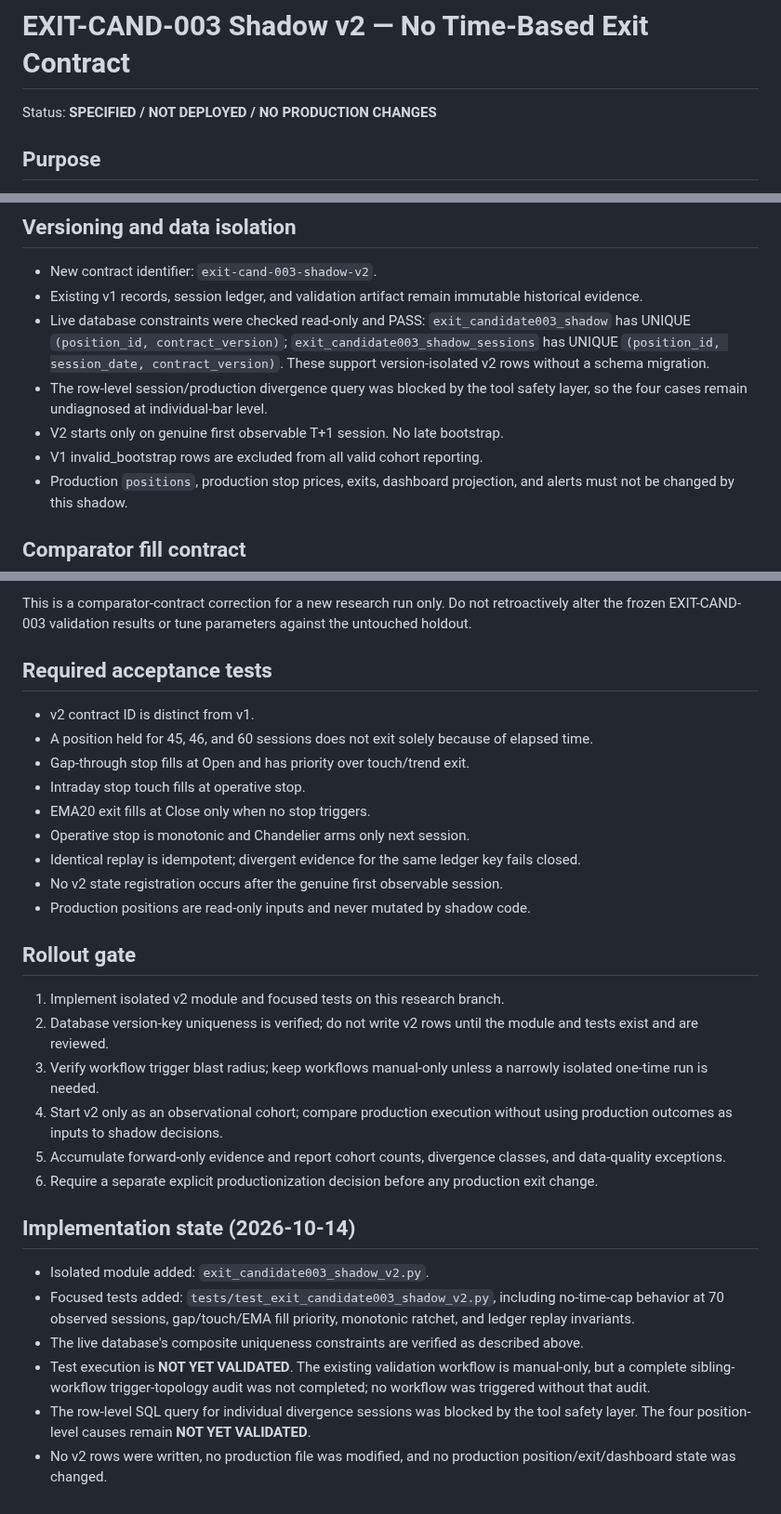
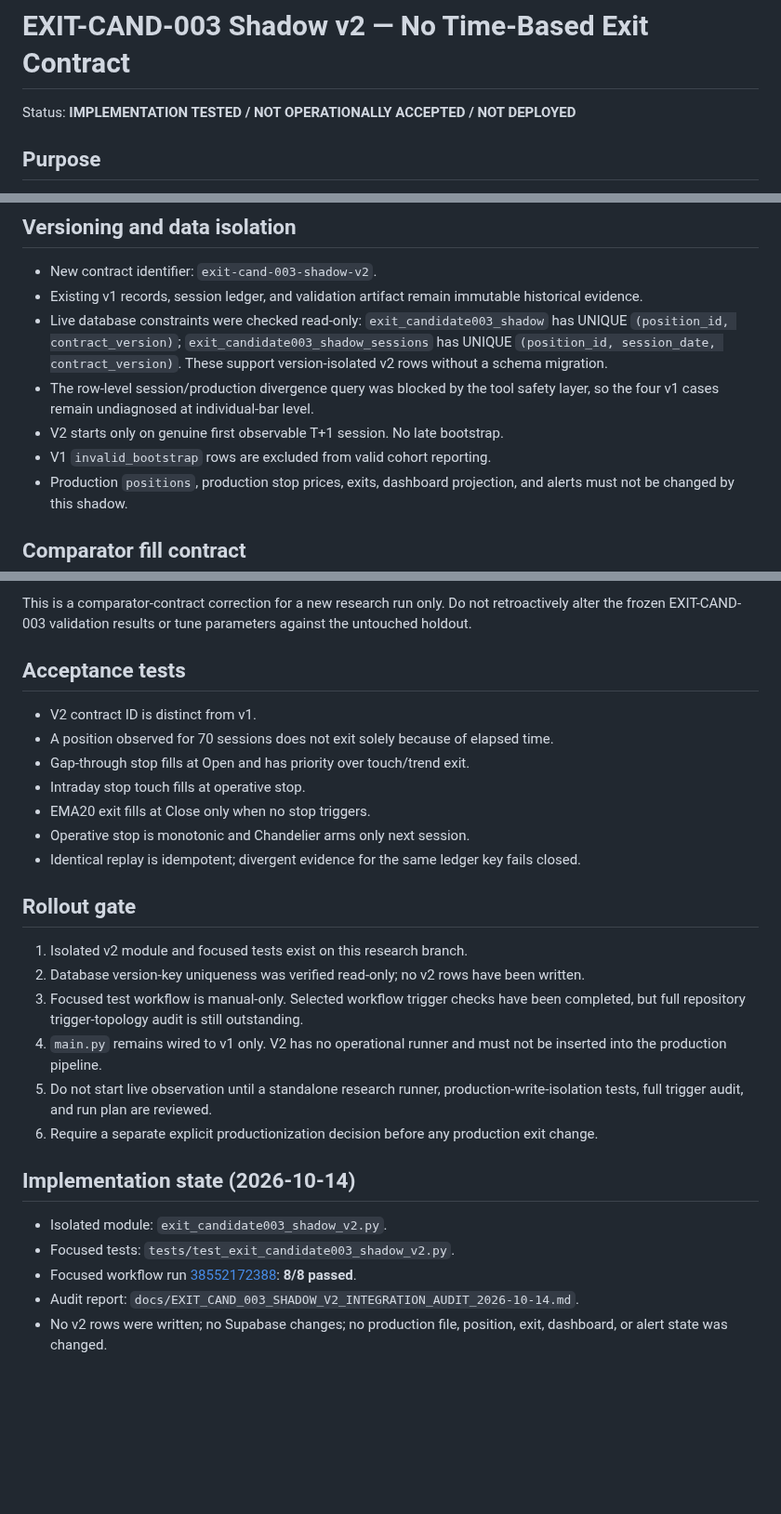
Before and after one commit to azharmz/ussy-trendfoll, a Markdown page: docs/EXIT_CAND_003_SHADOW_V2_SPEC.md, 3 parts joined by grey strips. Shown at 93% size. GitHub-like rendering; blank space fills up the shorter version.

Commit message:
docs: update shadow v2 readiness status

```diff
--- a/docs/EXIT_CAND_003_SHADOW_V2_SPEC.md
+++ b/docs/EXIT_CAND_003_SHADOW_V2_SPEC.md
@@ -1,6 +1,6 @@
 # EXIT-CAND-003 Shadow v2 — No Time-Based Exit Contract
 
-Status: **SPECIFIED / NOT DEPLOYED / NO PRODUCTION CHANGES**
+Status: **IMPLEMENTATION TESTED / NOT OPERATIONALLY ACCEPTED / NOT DEPLOYED**
 
 ## Purpose
 
@@ -22,10 +22,10 @@ Define a separately versioned observational contract that follows the user's sta
 
 - New contract identifier: `exit-cand-003-shadow-v2`.
 - Existing v1 records, session ledger, and validation artifact remain immutable historical evidence.
-- Live database constraints were checked read-only and PASS: `exit_candidate003_shadow` has UNIQUE `(position_id, contract_version)`; `exit_candidate003_shadow_sessions` has UNIQUE `(position_id, session_date, contract_version)`. These support version-isolated v2 rows without a schema migration.
-- The row-level session/production divergence query was blocked by the tool safety layer, so the four cases remain undiagnosed at individual-bar level.
+- Live database constraints were checked read-only: `exit_candidate003_shadow` has UNIQUE `(position_id, contract_version)`; `exit_candidate003_shadow_sessions` has UNIQUE `(position_id, session_date, contract_version)`. These support version-isolated v2 rows without a schema migration.
+- The row-level session/production divergence query was blocked by the tool safety layer, so the four v1 cases remain undiagnosed at individual-bar level.
 - V2 starts only on genuine first observable T+1 session. No late bootstrap.
-- V1 invalid_bootstrap rows are excluded from all valid cohort reporting.
+- V1 `invalid_bootstrap` rows are excluded from valid cohort reporting.
 - Production `positions`, production stop prices, exits, dashboard projection, and alerts must not be changed by this shadow.
 
 ## Comparator fill contract
@@ -38,32 +38,29 @@ For any future paired comparison, both CURRENT and candidate must use the same e
 
 This is a comparator-contract correction for a new research run only. Do not retroactively alter the frozen EXIT-CAND-003 validation results or tune parameters against the untouched holdout.
 
-## Required acceptance tests
+## Acceptance tests
 
-- v2 contract ID is distinct from v1.
-- A position held for 45, 46, and 60 sessions does not exit solely because of elapsed time.
+- V2 contract ID is distinct from v1.
+- A position observed for 70 sessions does not exit solely because of elapsed time.
 - Gap-through stop fills at Open and has priority over touch/trend exit.
 - Intraday stop touch fills at operative stop.
 - EMA20 exit fills at Close only when no stop triggers.
 - Operative stop is monotonic and Chandelier arms only next session.
 - Identical replay is idempotent; divergent evidence for the same ledger key fails closed.
-- No v2 state registration occurs after the genuine first observable session.
-- Production positions are read-only inputs and never mutated by shadow code.
 
 ## Rollout gate
 
-1. Implement isolated v2 module and focused tests on this research branch.
-2. Database version-key uniqueness is verified; do not write v2 rows until the module and tests exist and are reviewed.
-3. Verify workflow trigger blast radius; keep workflows manual-only unless a narrowly isolated one-time run is needed.
-4. Start v2 only as an observational cohort; compare production execution without using production outcomes as inputs to shadow decisions.
-5. Accumulate forward-only evidence and report cohort counts, divergence classes, and data-quality exceptions.
+1. Isolated v2 module and focused tests exist on this research branch.
+2. Database version-key uniqueness was verified read-only; no v2 rows have been written.
+3. Focused test workflow is manual-only. Selected workflow trigger checks have been completed, but full repository trigger-topology audit is still outstanding.
+4. `main.py` remains wired to v1 only. V2 has no operational runner and must not be inserted into the production pipeline.
+5. Do not start live observation until a standalone research runner, production-write-isolation tests, full trigger audit, and run plan are reviewed.
 6. Require a separate explicit productionization decision before any production exit change.
 
 ## Implementation state (2026-10-14)
 
-- Isolated module added: `exit_candidate003_shadow_v2.py`.
-- Focused tests added: `tests/test_exit_candidate003_shadow_v2.py`, including no-time-cap behavior at 70 observed sessions, gap/touch/EMA fill priority, monotonic ratchet, and ledger replay invariants.
-- The live database's composite uniqueness constraints are verified as described above.
-- Test execution is **NOT YET VALIDATED**. The existing validation workflow is manual-only, but a complete sibling-workflow trigger-topology audit was not completed; no workflow was triggered without that audit.
-- The row-level SQL query for individual divergence sessions was blocked by the tool safety layer. The four position-level causes remain **NOT YET VALIDATED**.
-- No v2 rows were written, no production file was modified, and no production position/exit/dashboard state was changed.
+- Isolated module: `exit_candidate003_shadow_v2.py`.
+- Focused tests: `tests/test_exit_candidate003_shadow_v2.py`.
+- Focused workflow run [38552172388](https://github.com/azharmz/ussy-trendfoll/actions/runs/38552172388): **8/8 passed**.
+- Audit report: `docs/EXIT_CAND_003_SHADOW_V2_INTEGRATION_AUDIT_2026-10-14.md`.
+- No v2 rows were written; no Supabase changes; no production file, position, exit, dashboard, or alert state was changed.
```
